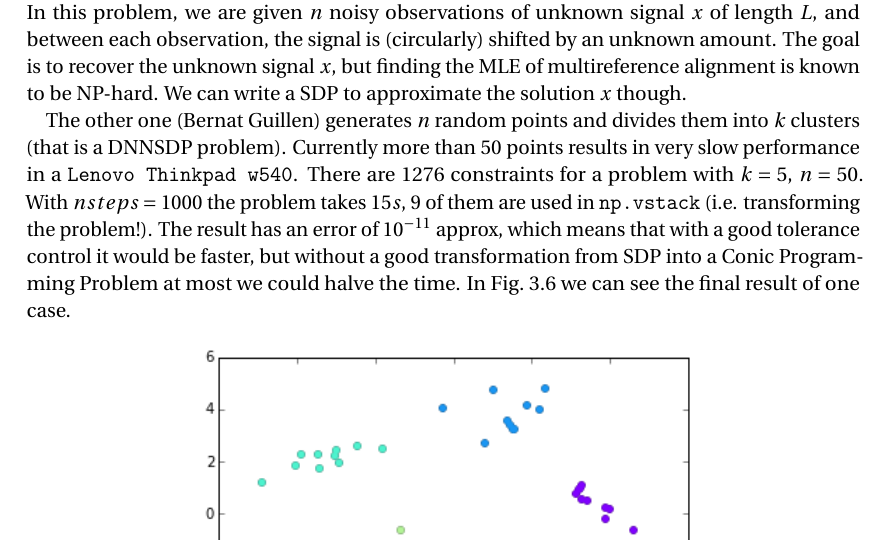
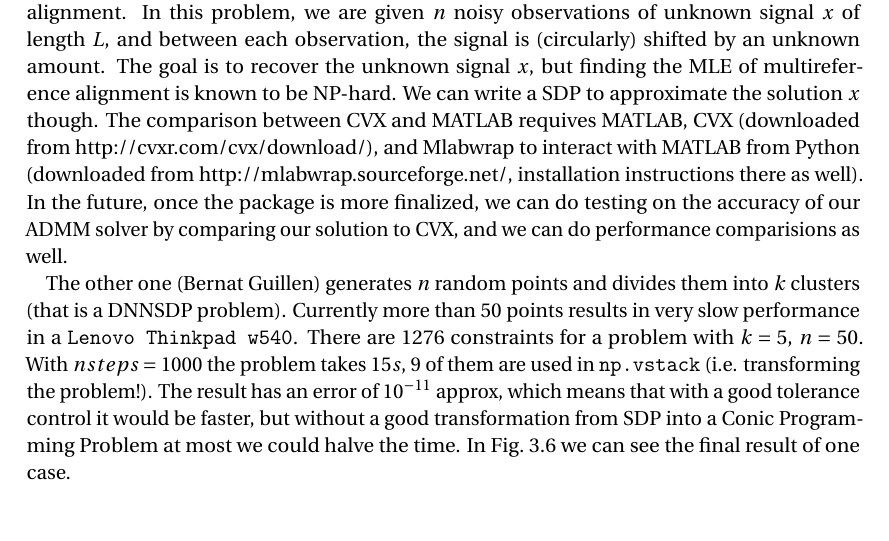
Before and after one commit to bernatguillen/APC524-ADMM-4-block, a LaTeX document (docs/tex/report.tex): part of page 8 of 9, cut so that both start at the same text. Compiled offline with pdfLaTeX.

Commit message:
Added description of alignment.py.

```diff
--- a/docs/tex/report.tex
+++ b/docs/tex/report.tex
@@ -234,7 +234,7 @@ In \texttt{testSDP} we see four more tests:
 \end{enumerate}
 
 \subsection{Scripts}
-Two scripts have been written. One of them (Michael Tarczon) compares the output of a DNNSDP problem between our method and MATLAB CVX method.  The particular problem that this script tries to solve is a problem in signal processing called multireference alignment.  In this problem, we are given $n$ noisy observations of unknown signal $x$ of length $L$, and between each observation, the signal is (circularly) shifted by an unknown amount. The goal is to recover the unknown signal $x$, but finding the MLE of multireference alignment is known to be NP-hard.  We can write a SDP to approximate the solution $x$ though.
+Two scripts have been written. One of them (Michael Tarczon) compares the output of a DNNSDP problem between our method and MATLAB CVX method.  The particular problem that this script tries to solve is a problem in signal processing called multireference alignment.  In this problem, we are given $n$ noisy observations of unknown signal $x$ of length $L$, and between each observation, the signal is (circularly) shifted by an unknown amount. The goal is to recover the unknown signal $x$, but finding the MLE of multireference alignment is known to be NP-hard.  We can write a SDP to approximate the solution $x$ though.  The comparison between CVX and MATLAB requives MATLAB, CVX (downloaded from http://cvxr.com/cvx/download/), and Mlabwrap to interact with MATLAB from Python (downloaded from http://mlabwrap.sourceforge.net/, installation instructions there as well). In the future, once the package is more finalized, we can do testing on the accuracy of our ADMM solver by comparing our solution to CVX, and we can do performance comparisions as well.
 
 
 The other one (Bernat Guillen) generates $n$ random points and divides them into $k$ clusters (that is a DNNSDP problem). Currently more than $50$ points results in very slow performance in a \texttt{Lenovo Thinkpad w540}. There are $1276$ constraints for a problem with $k=5$, $n=50$. With $nsteps = 1000$ the problem takes $15 s$, $9$ of them are used in \texttt{np.vstack} (i.e. transforming the problem!). The result has an error of $10^{-11}$ approx, which means that with a good tolerance control it would be faster, but without a good transformation from SDP into a Conic Programming Problem at most we could halve the time. In Fig.~\ref{fig:kclust} we can see the final result of one case.
```
